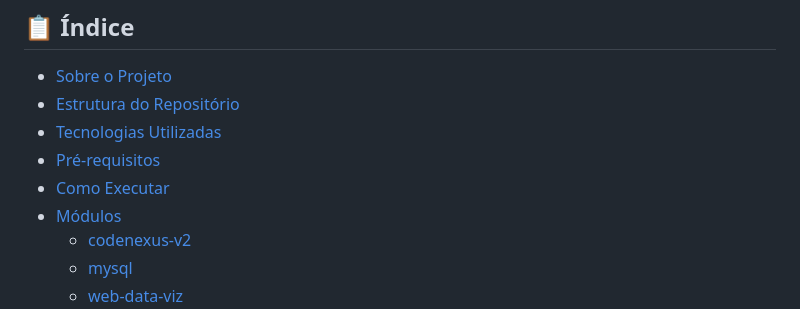
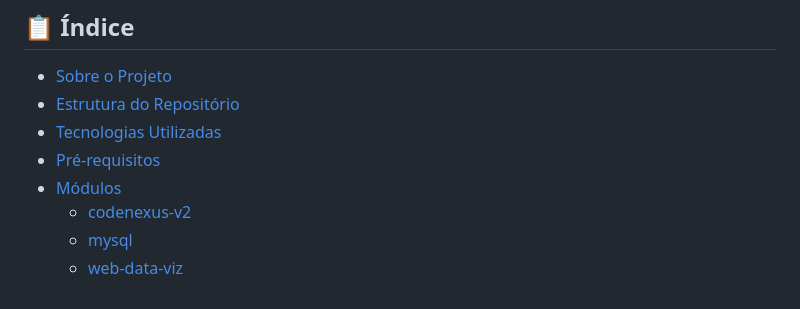
Before and after one commit to CodeNexus-Grupo-3/Sprint2, a Markdown page: README.md, the part around the change. Drawn GitHub-style.

```diff
--- a/README.md
+++ b/README.md
@@ -10,7 +10,6 @@
 - [Estrutura do Repositório](#-estrutura-do-repositório)
 - [Tecnologias Utilizadas](#-tecnologias-utilizadas)
 - [Pré-requisitos](#-pré-requisitos)
-- [Como Executar](#-como-executar)
 - [Módulos](#-módulos)
   - [codenexus-v2](#codenexus-v2)
   - [mysql](#mysql)
```
